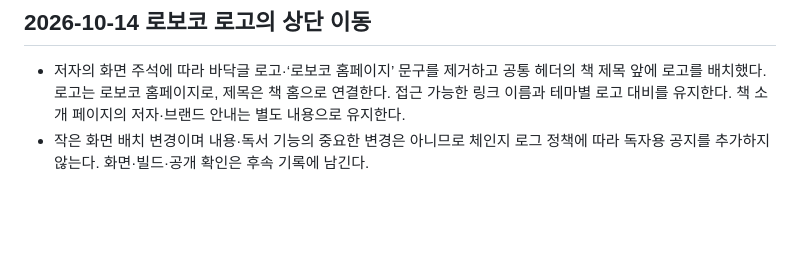
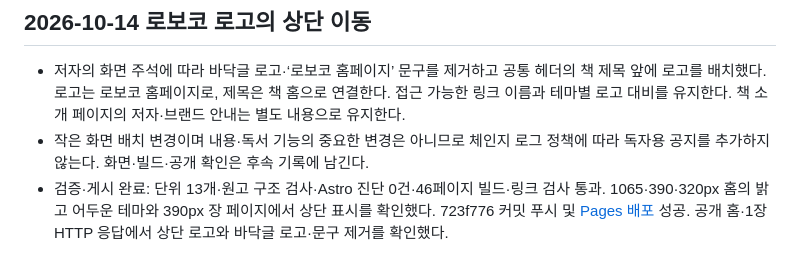
Before and after one commit to roboco-io/the-software-factory, a Markdown page: STATUS.md, the part around the change. GitHub-like rendering; blank space fills up the shorter version.

Commit message:
docs: record header branding deployment

```diff
--- a/STATUS.md
+++ b/STATUS.md
@@ -424,3 +424,4 @@ S16(GitHub 공식 규칙 문서)과 S17(2025-10-20 Anthropic 실행 경계 설
 
 - 저자의 화면 주석에 따라 바닥글 로고·‘로보코 홈페이지’ 문구를 제거하고 공통 헤더의 책 제목 앞에 로고를 배치했다. 로고는 로보코 홈페이지로, 제목은 책 홈으로 연결한다. 접근 가능한 링크 이름과 테마별 로고 대비를 유지한다. 책 소개 페이지의 저자·브랜드 안내는 별도 내용으로 유지한다.
 - 작은 화면 배치 변경이며 내용·독서 기능의 중요한 변경은 아니므로 체인지 로그 정책에 따라 독자용 공지를 추가하지 않는다. 화면·빌드·공개 확인은 후속 기록에 남긴다.
+- 검증·게시 완료: 단위 13개·원고 구조 검사·Astro 진단 0건·46페이지 빌드·링크 검사 통과. 1065·390·320px 홈의 밝고 어두운 테마와 390px 장 페이지에서 상단 표시를 확인했다. 723f776 커밋 푸시 및 [Pages 배포](https://github.com/roboco-io/the-software-factory/actions/runs/38576337399) 성공. 공개 홈·1장 HTTP 응답에서 상단 로고와 바닥글 로고·문구 제거를 확인했다.
```
